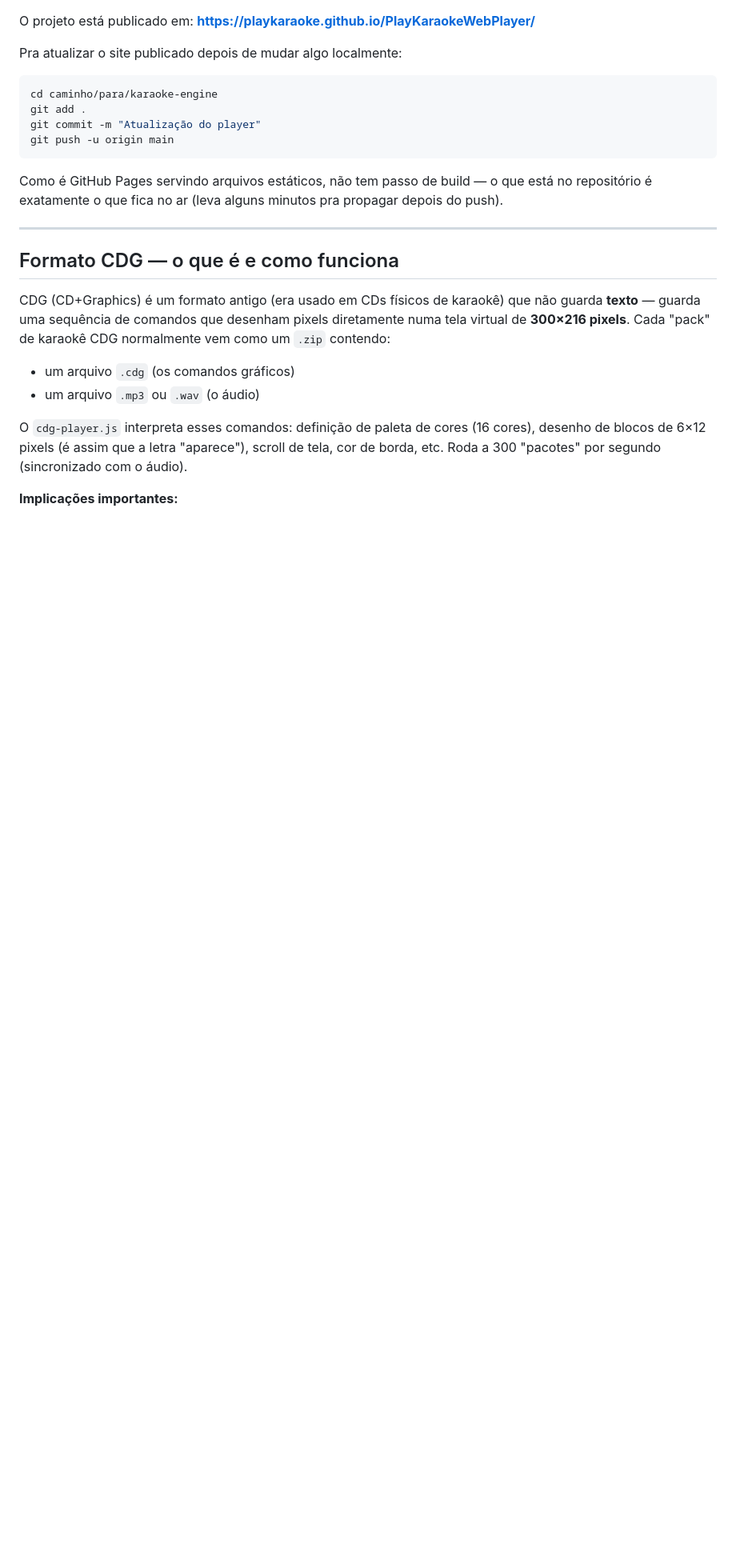
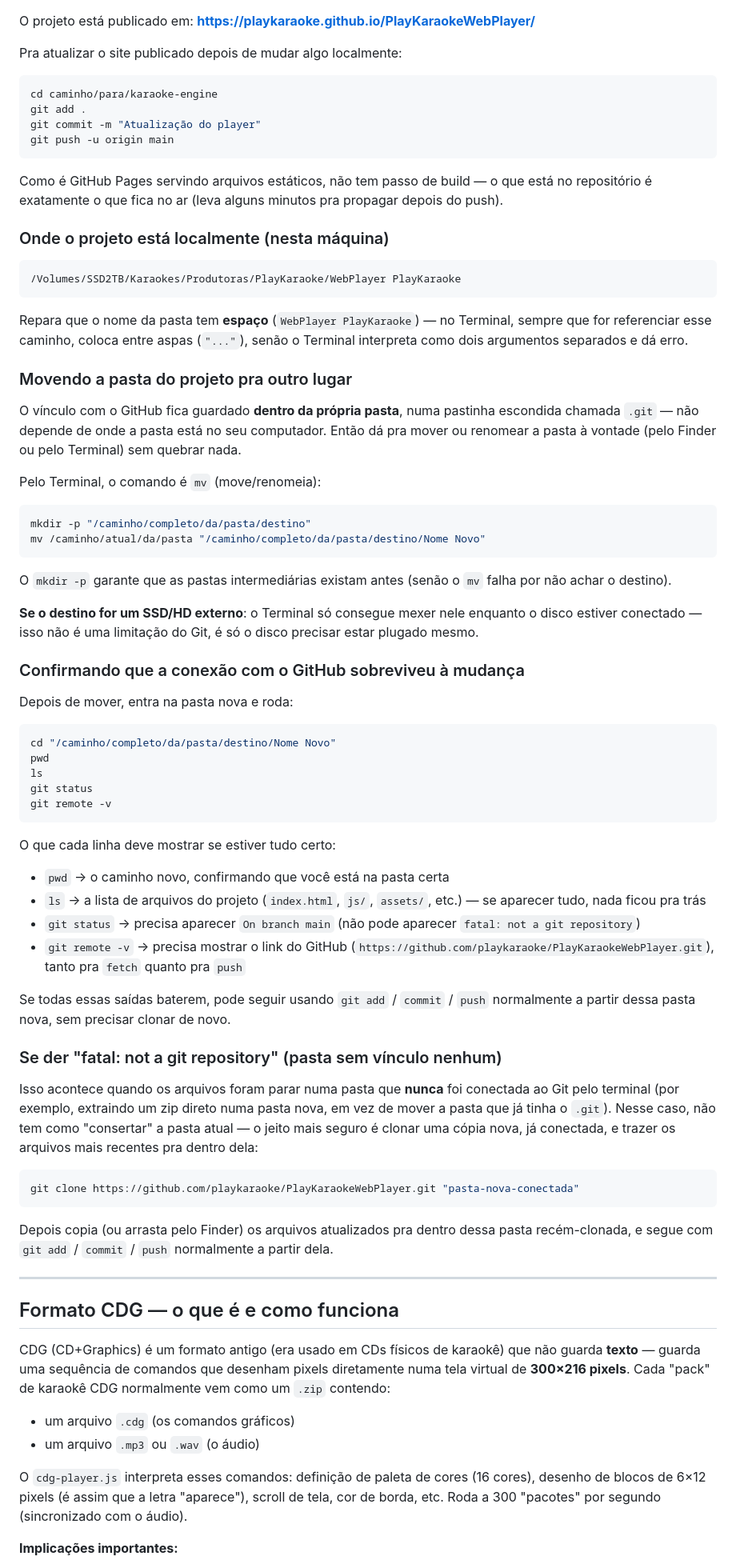
Before and after one commit to playkaraoke/PlayKaraokeWebPlayer, a Markdown page: DOCUMENTACAO.md, the part around the change. Shown at 80% size. GitHub-like rendering; blank space fills up the shorter version.

Commit message:
Documentação: como mover a pasta e verificar conexão com o Git

````diff
--- a/DOCUMENTACAO.md
+++ b/DOCUMENTACAO.md
@@ -131,6 +131,79 @@ git push -u origin main
 Como é GitHub Pages servindo arquivos estáticos, não tem passo de build —
 o que está no repositório é exatamente o que fica no ar (leva alguns
 minutos pra propagar depois do push).
+
+### Onde o projeto está localmente (nesta máquina)
+
+```
+/Volumes/SSD2TB/Karaokes/Produtoras/PlayKaraoke/WebPlayer PlayKaraoke
+```
+
+Repara que o nome da pasta tem **espaço** (`WebPlayer PlayKaraoke`) — no
+Terminal, sempre que for referenciar esse caminho, coloca entre aspas
+(`"..."`), senão o Terminal interpreta como dois argumentos separados e
+dá erro.
+
+### Movendo a pasta do projeto pra outro lugar
+
+O vínculo com o GitHub fica guardado **dentro da própria pasta**, numa
+pastinha escondida chamada `.git` — não depende de onde a pasta está no
+seu computador. Então dá pra mover ou renomear a pasta à vontade (pelo
+Finder ou pelo Terminal) sem quebrar nada.
+
+Pelo Terminal, o comando é `mv` (move/renomeia):
+
+```bash
+mkdir -p "/caminho/completo/da/pasta/destino"
+mv /caminho/atual/da/pasta "/caminho/completo/da/pasta/destino/Nome Novo"
+```
+
+O `mkdir -p` garante que as pastas intermediárias existam antes (senão o
+`mv` falha por não achar o destino).
+
+**Se o destino for um SSD/HD externo**: o Terminal só consegue mexer nele
+enquanto o disco estiver conectado — isso não é uma limitação do Git, é
+só o disco precisar estar plugado mesmo.
+
+### Confirmando que a conexão com o GitHub sobreviveu à mudança
+
+Depois de mover, entra na pasta nova e roda:
+
+```bash
+cd "/caminho/completo/da/pasta/destino/Nome Novo"
+pwd
+ls
+git status
+git remote -v
+```
+
+O que cada linha deve mostrar se estiver tudo certo:
+- `pwd` → o caminho novo, confirmando que você está na pasta certa
+- `ls` → a lista de arquivos do projeto (`index.html`, `js/`, `assets/`, etc.) — se aparecer tudo, nada ficou pra trás
+- `git status` → precisa aparecer `On branch main` (não pode aparecer
+  `fatal: not a git repository`)
+- `git remote -v` → precisa mostrar o link do GitHub
+  (`https://github.com/playkaraoke/PlayKaraokeWebPlayer.git`), tanto pra
+  `fetch` quanto pra `push`
+
+Se todas essas saídas baterem, pode seguir usando `git add` / `commit` /
+`push` normalmente a partir dessa pasta nova, sem precisar clonar de novo.
+
+### Se der "fatal: not a git repository" (pasta sem vínculo nenhum)
+
+Isso acontece quando os arquivos foram parar numa pasta que **nunca** foi
+conectada ao Git pelo terminal (por exemplo, extraindo um zip direto numa
+pasta nova, em vez de mover a pasta que já tinha o `.git`). Nesse caso,
+não tem como "consertar" a pasta atual — o jeito mais seguro é clonar uma
+cópia nova, já conectada, e trazer os arquivos mais recentes pra dentro
+dela:
+
+```bash
+git clone https://github.com/playkaraoke/PlayKaraokeWebPlayer.git "pasta-nova-conectada"
+```
+
+Depois copia (ou arrasta pelo Finder) os arquivos atualizados pra dentro
+dessa pasta recém-clonada, e segue com `git add` / `commit` / `push`
+normalmente a partir dela.
 
 ---
 
````
